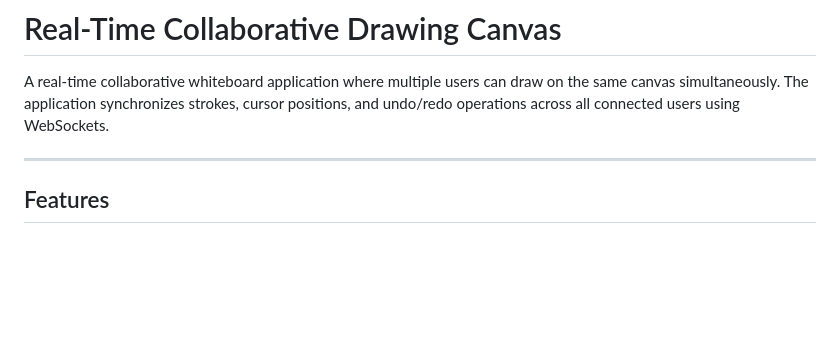
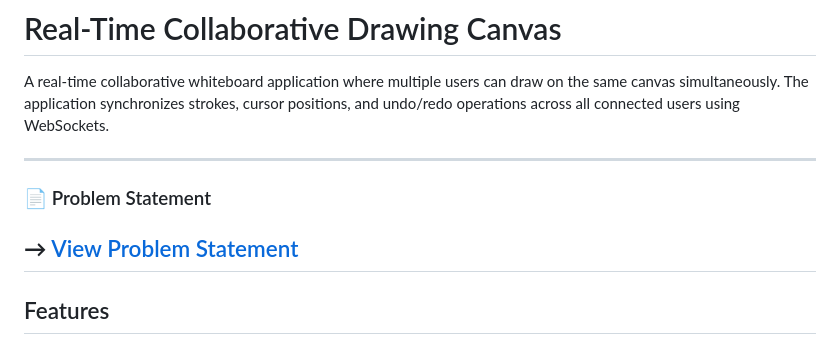
Before and after one commit to DD-SITE/Real-Time-Collaborative-Drawing-Canvas, a Markdown page: README.md, the part around the change. GitHub-like rendering; blank space fills up the shorter version.

Commit message:
Add problem statement section to README
Added a problem statement section with a link to the document.

```diff
--- a/README.md
+++ b/README.md
@@ -2,6 +2,9 @@
 
 A real-time collaborative whiteboard application where multiple users can draw on the same canvas simultaneously. The application synchronizes strokes, cursor positions, and undo/redo operations across all connected users using WebSockets.
 
+---
+### 📄 Problem Statement
+**→** [View Problem Statement](./PROBLEMSTATEMENT.md)
 ---
 
 ## Features
```
